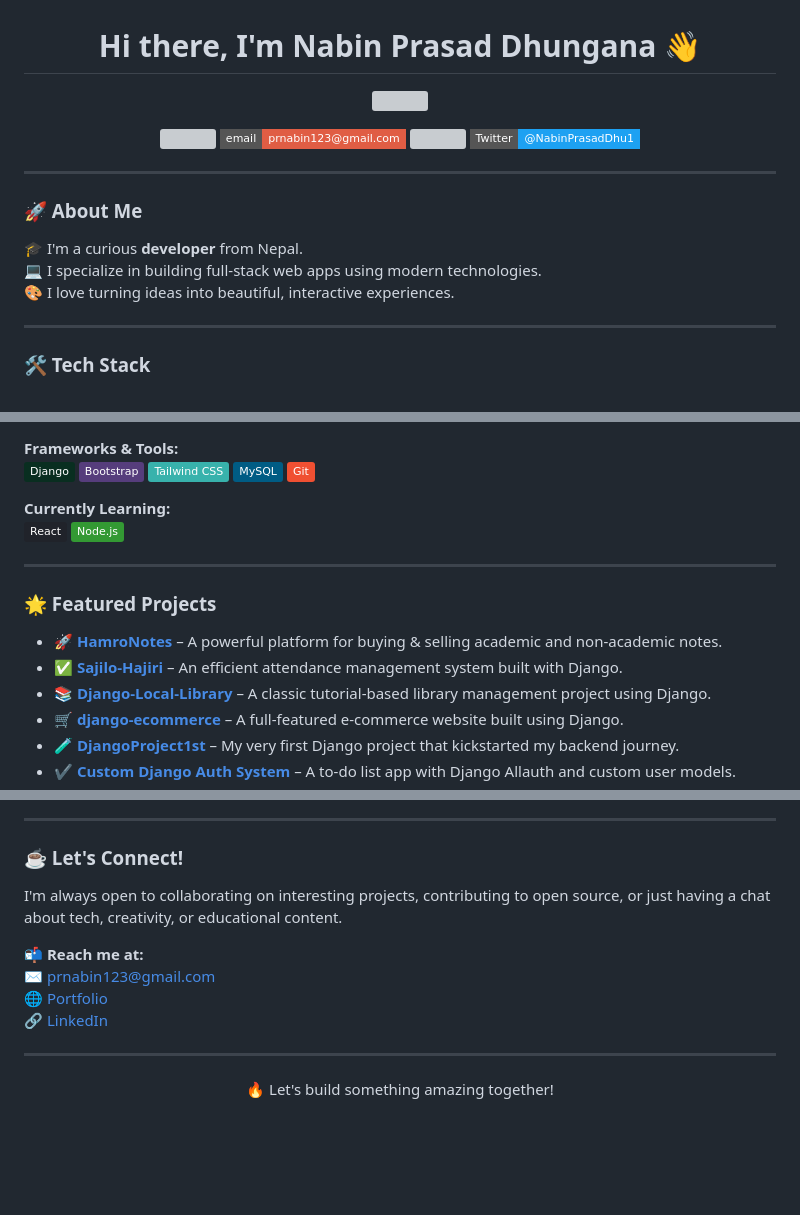
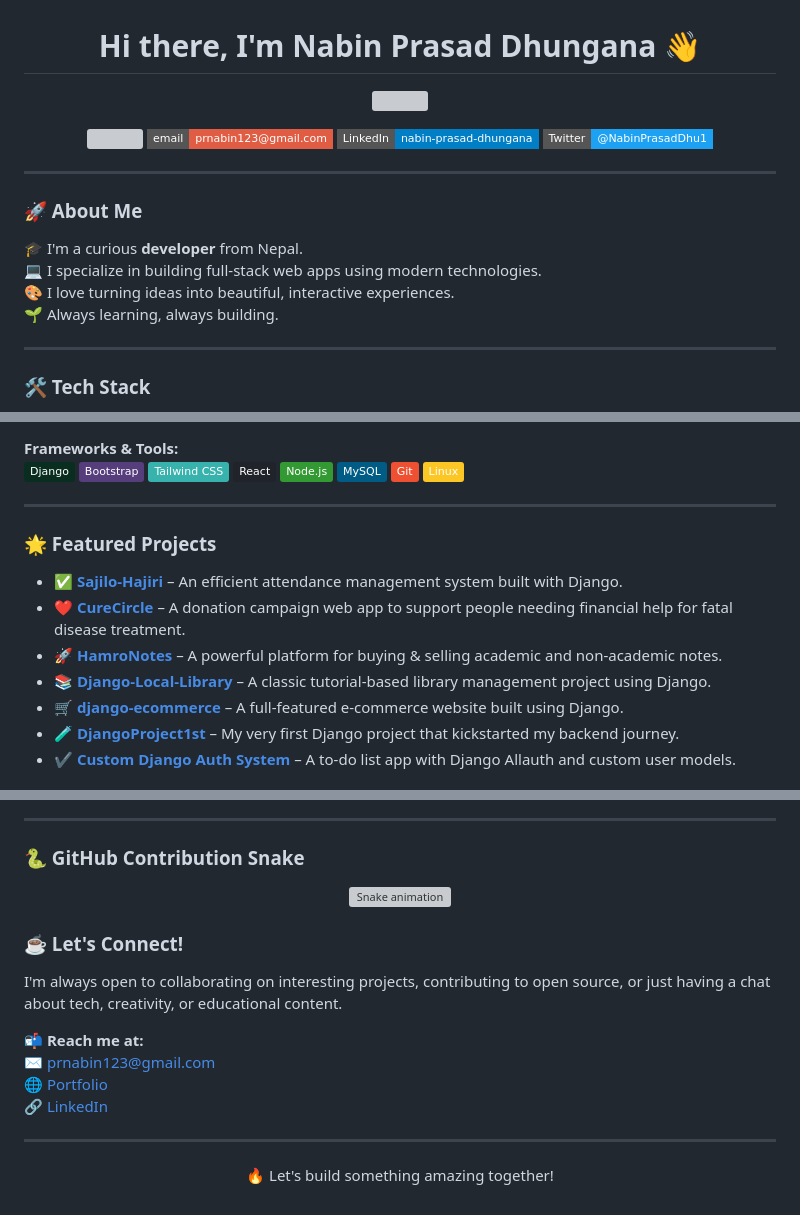
Before and after one commit to NabinPrasadDhungana/nabinprasaddhungana, a Markdown page: README.md, 3 parts joined by grey strips. GitHub-like rendering; badges without logos; blank space fills up the shorter version; grey boxes are pictures that could not be loaded.

```diff
--- a/README.md
+++ b/README.md
@@ -7,7 +7,7 @@
 <p align="center">
   <a href="https://github.com/nabinprasaddhungana"><img src="https://img.shields.io/github/followers/nabinprasaddhungana?label=Follow&style=social"></a>
   <a href="mailto:prnabin123@gmail.com"><img src="https://img.shields.io/badge/email-prnabin123%40gmail.com-red?style=flat-square&logo=gmail"></a>
-  <a href="https://www.linkedin.com/in/nabin-prasad-dhungana/"><img src="https://img.shields.io/badge/LinkedIn-nabin-prasad-dhungana-blue?style=flat-square&logo=linkedin"></a>
+  <a href="https://www.linkedin.com/in/nabin-prasad-dhungana/"><img src="https://img.shields.io/badge/LinkedIn-nabin--prasad--dhungana-blue?style=flat-square&logo=linkedin"></a>
   <a href="https://twitter.com/NabinPrasadDhu1"><img src="https://img.shields.io/badge/Twitter-@NabinPrasadDhu1-1DA1F2?style=flat-square&logo=twitter"></a>
 </p>
 
@@ -18,6 +18,7 @@
 🎓 I'm a curious **developer** from Nepal.
 💻 I specialize in building full-stack web apps using modern technologies.
 🎨 I love turning ideas into beautiful, interactive experiences.
+🌱 Always learning, always building.
 
 ---
 
@@ -34,19 +38,19 @@
 ![Django](https://img.shields.io/badge/Django-092E20?style=flat&logo=django)
 ![Bootstrap](https://img.shields.io/badge/Bootstrap-563D7C?style=flat&logo=bootstrap)
 ![TailwindCSS](https://img.shields.io/badge/Tailwind_CSS-38B2AC?style=flat&logo=tailwind-css)
+![React](https://img.shields.io/badge/React-20232A?style=flat&logo=react)
+![Node.js](https://img.shields.io/badge/Node.js-339933?style=flat&logo=nodedotjs)
 ![MySQL](https://img.shields.io/badge/MySQL-005C84?style=flat&logo=mysql)
 ![Git](https://img.shields.io/badge/Git-F05032?style=flat&logo=git)
-
-**Currently Learning:**
-![React](https://img.shields.io/badge/React-20232A?style=flat&logo=react)
-![Node.js](https://img.shields.io/badge/Node.js-339933?style=flat&logo=nodedotjs)
+![Linux](https://img.shields.io/badge/Linux-FCC624?style=flat&logo=linux&logoColor=black)
 
 ---
 
 ### 🌟 Featured Projects
 
+- ✅ [**Sajilo-Hajiri**](https://github.com/NabinPrasadDhungana/Sajilo-Hajiri) – An efficient attendance management system built with Django.
+- ❤️ [**CureCircle**](https://github.com/hemrajpant69/CureCircle) – A donation campaign web app to support people needing financial help for fatal disease treatment.
 - 🚀 [**HamroNotes**](https://github.com/NabinPrasadDhungana/HamroNotes) – A powerful platform for buying & selling academic and non-academic notes.
-- ✅ [**Sajilo-Hajiri**](https://github.com/NabinPrasadDhungana/Sajilo-Hajiri) – An efficient attendance management system built with Django.
 - 📚 [**Django-Local-Library**](https://github.com/NabinPrasadDhungana/Django-Local-Library) – A classic tutorial-based library management project using Django.
 - 🛒 [**django-ecommerce**](https://github.com/NabinPrasadDhungana/django-ecommerce) – A full-featured e-commerce website built using Django.
 - 🧪 [**DjangoProject1st**](https://github.com/NabinPrasadDhungana/DjangoProject1st) – My very first Django project that kickstarted my backend journey.
@@ -64,4 +72,11 @@
 ---
+
+### 🐍 GitHub Contribution Snake
+
+<p align="center">
+  <img src="https://raw.githubusercontent.com/nabinprasaddhungana/nabinprasaddhungana/output/github-contribution-grid-snake-dark.svg" alt="Snake animation" />
+</p>
+
 
 ### ☕ Let's Connect!
 
```
Also changed, not shown: other parts of README.md (+10 -3 lines).
